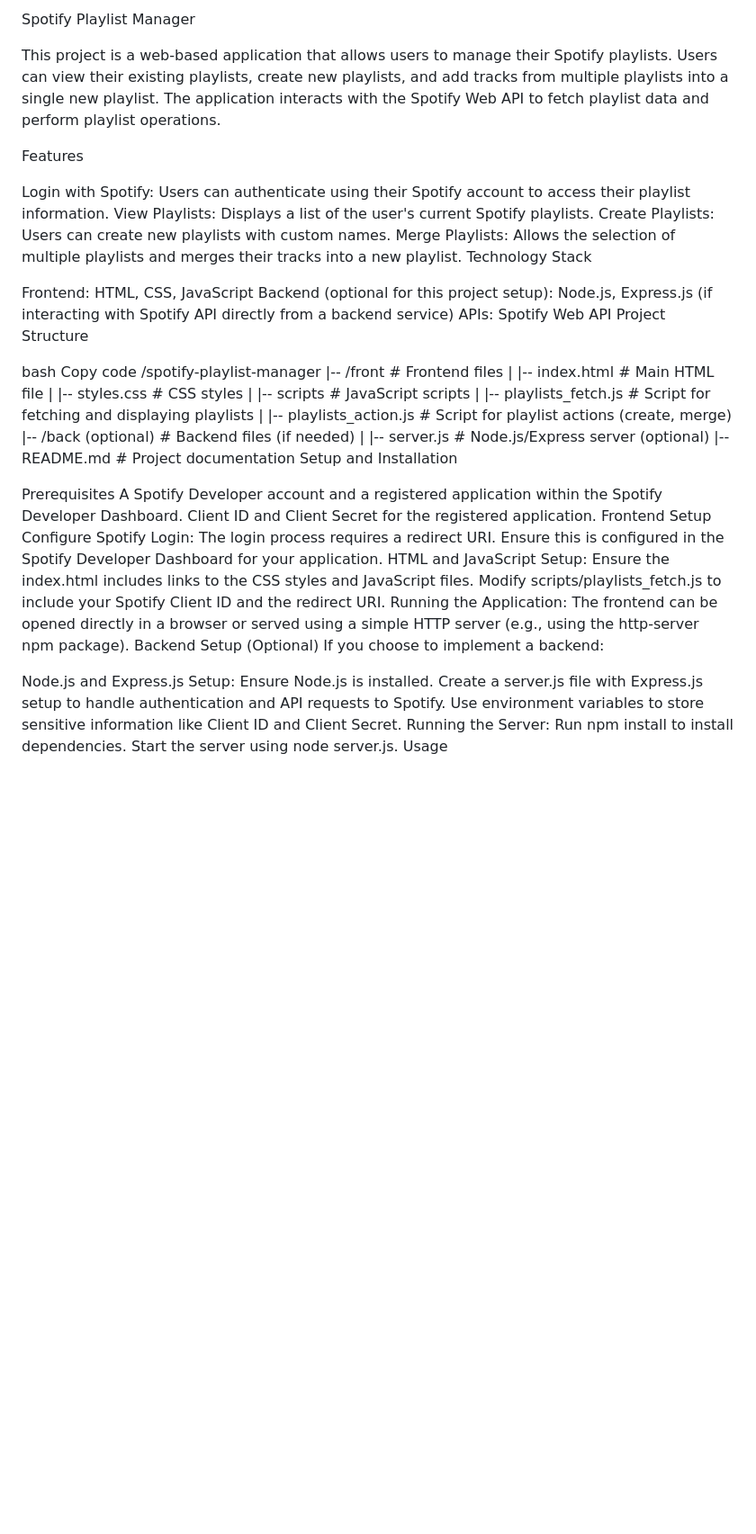
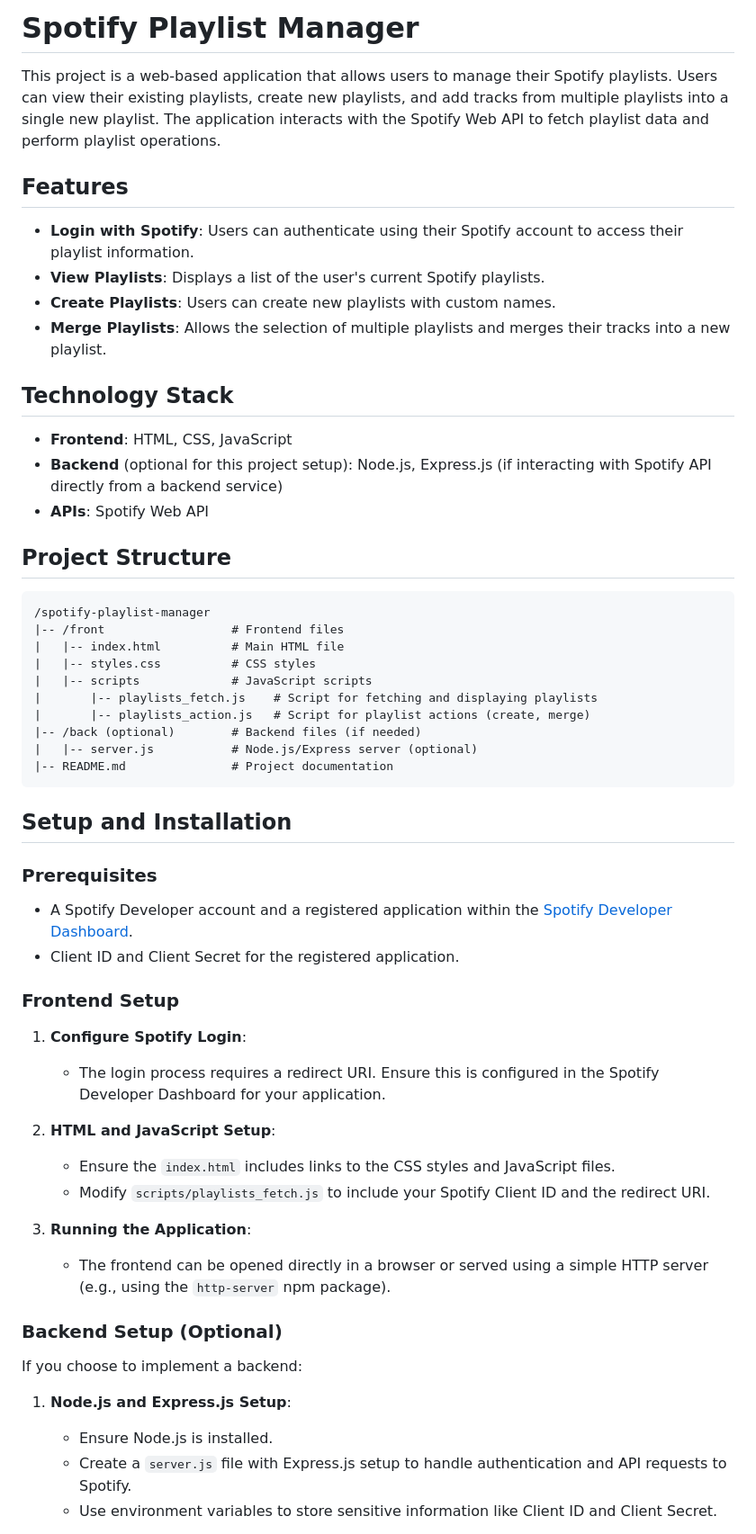
Before and after one commit to Daniel-Ziv/spotiapi, a Markdown page: readme.md, the part around the change printed below. Shown: that part at 90% size. Rendered like a GitHub page; blank space fills up the shorter version.

````diff
--- a/readme.md
+++ b/readme.md
@@ -1,22 +1,23 @@
-Spotify Playlist Manager
+# Spotify Playlist Manager
 
 This project is a web-based application that allows users to manage their Spotify playlists. Users can view their existing playlists, create new playlists, and add tracks from multiple playlists into a single new playlist. The application interacts with the Spotify Web API to fetch playlist data and perform playlist operations.
 
-Features
+## Features
 
-Login with Spotify: Users can authenticate using their Spotify account to access their playlist information.
-View Playlists: Displays a list of the user's current Spotify playlists.
-Create Playlists: Users can create new playlists with custom names.
-Merge Playlists: Allows the selection of multiple playlists and merges their tracks into a new playlist.
-Technology Stack
+- **Login with Spotify**: Users can authenticate using their Spotify account to access their playlist information.
+- **View Playlists**: Displays a list of the user's current Spotify playlists.
+- **Create Playlists**: Users can create new playlists with custom names.
+- **Merge Playlists**: Allows the selection of multiple playlists and merges their tracks into a new playlist.
 
-Frontend: HTML, CSS, JavaScript
-Backend (optional for this project setup): Node.js, Express.js (if interacting with Spotify API directly from a backend service)
-APIs: Spotify Web API
-Project Structure
+## Technology Stack
 
-bash
-Copy code
+- **Frontend**: HTML, CSS, JavaScript
+- **Backend** (optional for this project setup): Node.js, Express.js (if interacting with Spotify API directly from a backend service)
+- **APIs**: Spotify Web API
+
+## Project Structure
+
+```
 /spotify-playlist-manager
 |-- /front                  # Frontend files
 |   |-- index.html          # Main HTML file
@@ -27,28 +28,33 @@ Copy code
 |-- /back (optional)        # Backend files (if needed)
 |   |-- server.js           # Node.js/Express server (optional)
 |-- README.md               # Project documentation
-Setup and Installation
+```
 
-Prerequisites
-A Spotify Developer account and a registered application within the Spotify Developer Dashboard.
-Client ID and Client Secret for the registered application.
-Frontend Setup
-Configure Spotify Login:
-The login process requires a redirect URI. Ensure this is configured in the Spotify Developer Dashboard for your application.
-HTML and JavaScript Setup:
-Ensure the index.html includes links to the CSS styles and JavaScript files.
-Modify scripts/playlists_fetch.js to include your Spotify Client ID and the redirect URI.
-Running the Application:
-The frontend can be opened directly in a browser or served using a simple HTTP server (e.g., using the http-server npm package).
-Backend Setup (Optional)
+## Setup and Installation
+
+### Prerequisites
+
+- A Spotify Developer account and a registered application within the [Spotify Developer Dashboard](https://developer.spotify.com/dashboard/).
+- Client ID and Client Secret for the registered application.
+
+### Frontend Setup
+
+1. **Configure Spotify Login**:
+   - The login process requires a redirect URI. Ensure this is configured in the Spotify Developer Dashboard for your application.
+
+2. **HTML and JavaScript Setup**:
+   - Ensure the `index.html` includes links to the CSS styles and JavaScript files.
+   - Modify `scripts/playlists_fetch.js` to include your Spotify Client ID and the redirect URI.
+
+3. **Running the Application**:
+   - The frontend can be opened directly in a browser or served using a simple HTTP server (e.g., using the `http-server` npm package).
+
+### Backend Setup (Optional)
+
 If you choose to implement a backend:
 
-Node.js and Express.js Setup:
-Ensure Node.js is installed.
-Create a server.js file with Express.js setup to handle authentication and API requests to Spotify.
-Use environment variables to store sensitive information like Client ID and Client Secret.
-Running the Server:
-Run npm install to install dependencies.
-Start the server using node server.js.
-Usage
+1. **Node.js and Express.js Setup**:
+   - Ensure Node.js is installed.
+   - Create a `server.js` file with Express.js setup to handle authentication and API requests to Spotify.
+   - Use environment variables to store sensitive information like Client ID and Client Secret.
 
````
Also changed, not shown: other parts of readme.md (+14 -7 lines).
